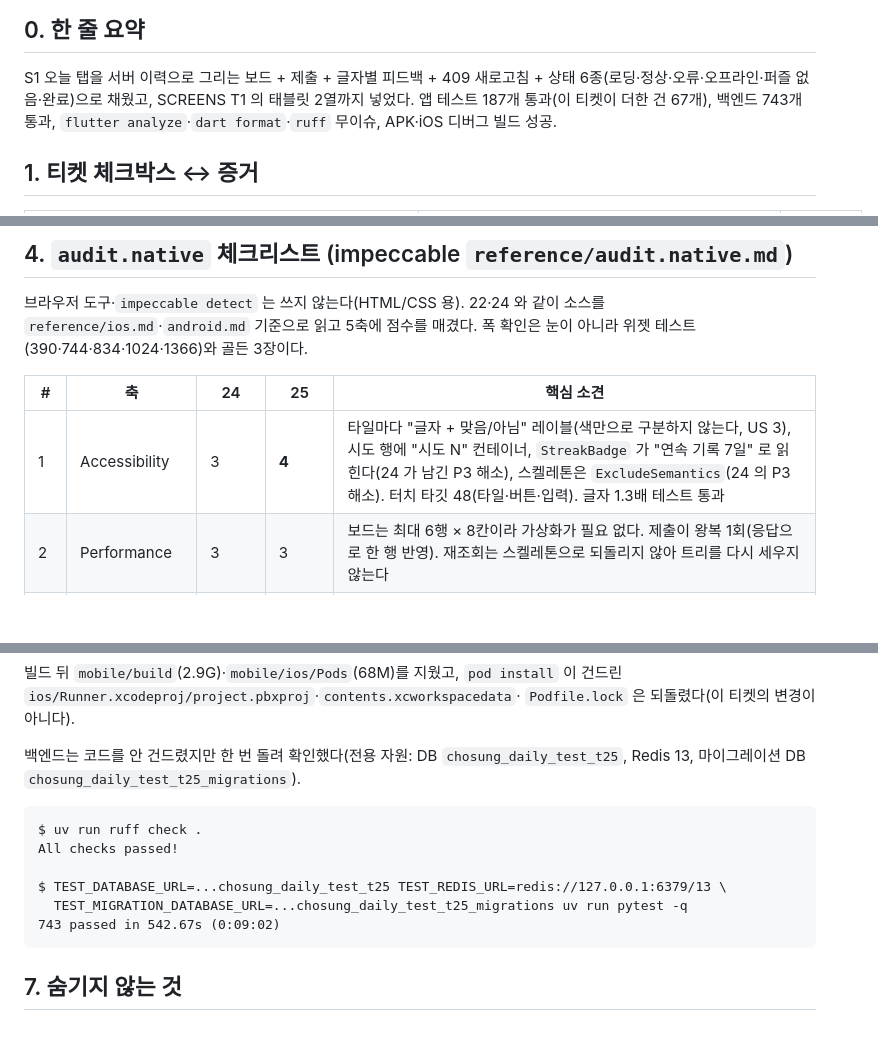
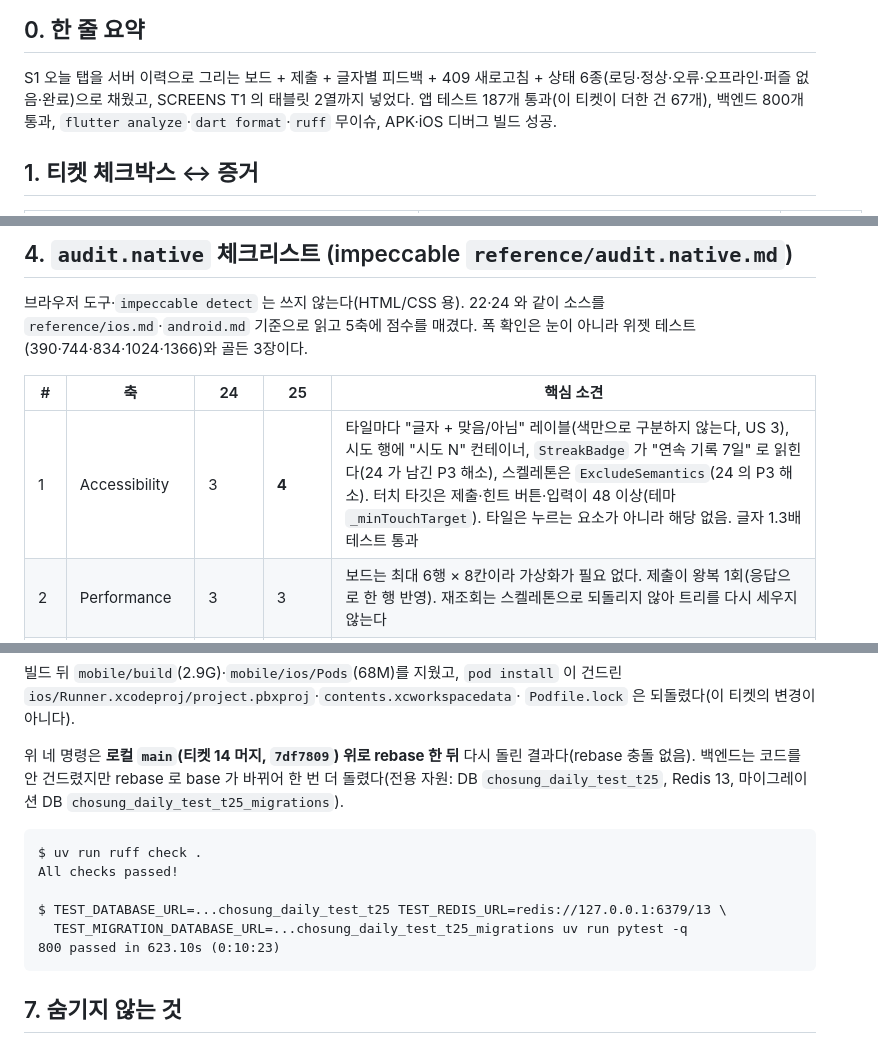
Before and after one commit to dosaem/chosung-daily, a Markdown page: review/impl-evidence-25.md, 3 parts joined by grey strips. Rendered like a GitHub page; blank space fills up the shorter version.

Commit message:
docs(25): 구현 증거 — rebase 후 재검증 수치와 접근성 문구 교정
로컬 main(티켓 14 머지) 위로 rebase 한 뒤 다시 돌린 결과로 바꿨다: 앱 187개,
백엔드 800개(14 가 더한 테스트 포함), ruff·analyze·dart format 무이슈. 접근성
칸의 "터치 타깃 48" 은 타일까지 포함하는 것처럼 읽혀서, 누르는 요소(제출·힌트
버튼·입력)만 해당한다고 고쳤다.

Co-Authored-By: Claude Opus 5 <noreply@anthropic.com>

````diff
--- a/review/impl-evidence-25.md
+++ b/review/impl-evidence-25.md
@@ -7,7 +7,7 @@
 
 S1 오늘 탭을 서버 이력으로 그리는 보드 + 제출 + 글자별 피드백 + 409 새로고침 +
 상태 6종(로딩·정상·오류·오프라인·퍼즐 없음·완료)으로 채웠고, SCREENS T1 의 태블릿
-2열까지 넣었다. 앱 테스트 187개 통과(이 티켓이 더한 건 67개), 백엔드 743개 통과,
+2열까지 넣었다. 앱 테스트 187개 통과(이 티켓이 더한 건 67개), 백엔드 800개 통과,
 `flutter analyze`·`dart format`·`ruff` 무이슈, APK·iOS 디버그 빌드 성공.
 
 ## 1. 티켓 체크박스 ↔ 증거
@@ -104,7 +104,7 @@ S1 오늘 탭을 서버 이력으로 그리는 보드 + 제출 + 글자별 피
 
 | # | 축 | 24 | 25 | 핵심 소견 |
 |---|---|---|---|---|
-| 1 | Accessibility | 3 | **4** | 타일마다 "글자 + 맞음/아님" 레이블(색만으로 구분하지 않는다, US 3), 시도 행에 "시도 N" 컨테이너, `StreakBadge` 가 "연속 기록 7일" 로 읽힌다(24 가 남긴 P3 해소), 스켈레톤은 `ExcludeSemantics`(24 의 P3 해소). 터치 타깃 48(타일·버튼·입력). 글자 1.3배 테스트 통과 |
+| 1 | Accessibility | 3 | **4** | 타일마다 "글자 + 맞음/아님" 레이블(색만으로 구분하지 않는다, US 3), 시도 행에 "시도 N" 컨테이너, `StreakBadge` 가 "연속 기록 7일" 로 읽힌다(24 가 남긴 P3 해소), 스켈레톤은 `ExcludeSemantics`(24 의 P3 해소). 터치 타깃은 제출·힌트 버튼·입력이 48 이상(테마 `_minTouchTarget`). 타일은 누르는 요소가 아니라 해당 없음. 글자 1.3배 테스트 통과 |
 | 2 | Performance | 3 | 3 | 보드는 최대 6행 × 8칸이라 가상화가 필요 없다. 제출이 왕복 1회(응답으로 한 행 반영). 재조회는 스켈레톤으로 되돌리지 않아 트리를 다시 세우지 않는다 |
 | 3 | Appearance & Theming | 4 | 4 | 새 위젯 전부 `AppColors` 토큰만 쓴다. raw hex 는 여전히 `app_colors.dart` 한 파일뿐. 라이트·다크 골든 2장으로 두 모드를 같이 본다 |
 | 4 | Platform Conformance | 3 | 3 | Material 기본 컨트롤(`TextField`·`FilledButton`·`OutlinedButton`), 시스템 back·edge-swipe 를 건드리지 않는다. 한글 IME 는 `maxLength` 기본 enforcement(조합 중 자르지 않음)로 끊기지 않는다. 아이콘 Lucide 는 OVERRIDES §8 의 의도된 이탈(22 부터) |
@@ -188,8 +188,10 @@ Xcode build done.                                           69.8s
 건드린 `ios/Runner.xcodeproj/project.pbxproj`·`contents.xcworkspacedata`·
 `Podfile.lock` 은 되돌렸다(이 티켓의 변경이 아니다).
 
-백엔드는 코드를 안 건드렸지만 한 번 돌려 확인했다(전용 자원: DB
-`chosung_daily_test_t25`, Redis 13, 마이그레이션 DB `chosung_daily_test_t25_migrations`).
+위 네 명령은 **로컬 `main`(티켓 14 머지, `7df7809`) 위로 rebase 한 뒤** 다시 돌린
+결과다(rebase 충돌 없음). 백엔드는 코드를 안 건드렸지만 rebase 로 base 가 바뀌어
+한 번 더 돌렸다(전용 자원: DB `chosung_daily_test_t25`, Redis 13, 마이그레이션 DB
+`chosung_daily_test_t25_migrations`).
 
 ```
 $ uv run ruff check .
@@ -197,7 +199,7 @@ All checks passed!
 
 $ TEST_DATABASE_URL=...chosung_daily_test_t25 TEST_REDIS_URL=redis://127.0.0.1:6379/13 \
   TEST_MIGRATION_DATABASE_URL=...chosung_daily_test_t25_migrations uv run pytest -q
-743 passed in 542.67s (0:09:02)
+800 passed in 623.10s (0:10:23)
 ```
 
 ## 7. 숨기지 않는 것
````
